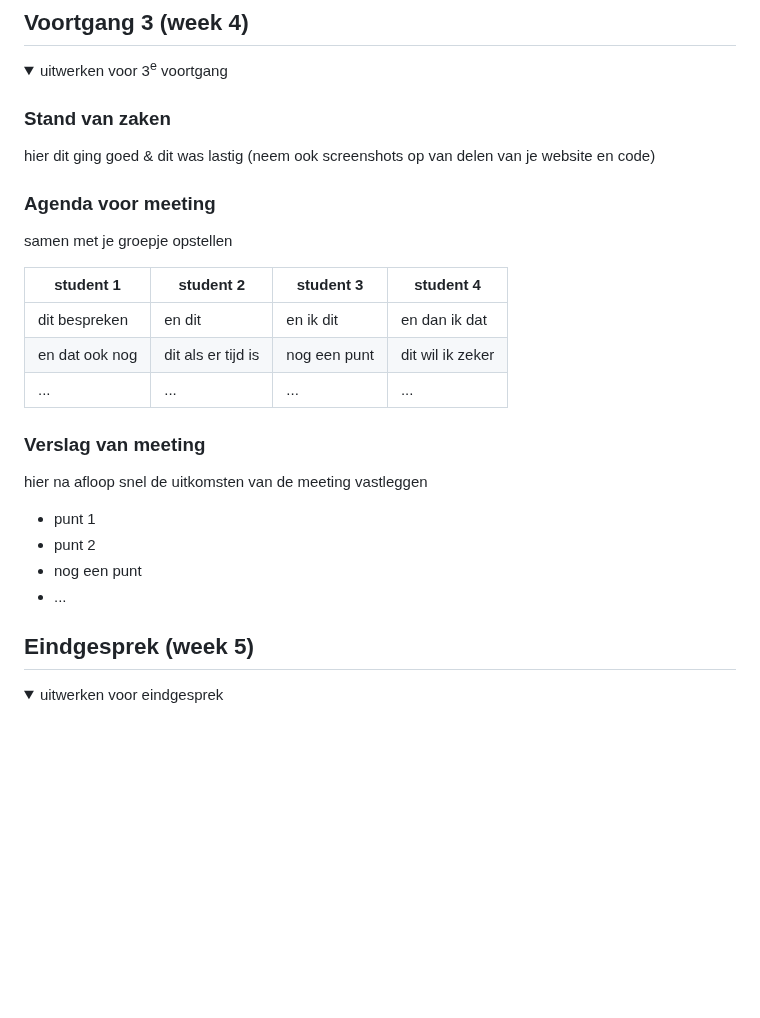
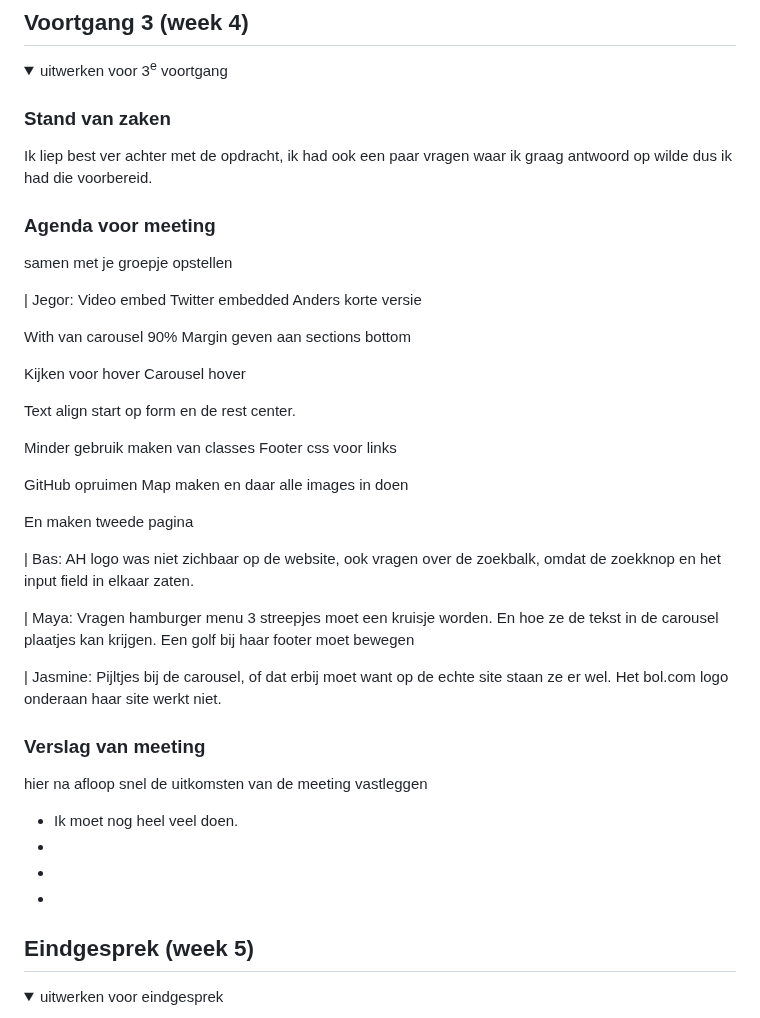
Before and after one commit to JegorMlokit/blokweb, a Markdown page: README.md, the part around the change. Drawn GitHub-style; folded sections open; blank space fills up the shorter version.

```diff
--- a/README.md
+++ b/README.md
@@ -186,26 +186,50 @@ Ik was niet aanwezig bij het eerste voortgangsgesprek. Dus ik had ook geen feedb
   <summary>uitwerken voor 3<sup>e</sup> voortgang</summary>
 
   ### Stand van zaken
-  hier dit ging goed & dit was lastig (neem ook screenshots op van delen van je website en code)
+  Ik liep best ver achter met de opdracht, ik had ook een paar vragen waar ik graag antwoord op wilde dus ik had die voorbereid.
 
 
   ### Agenda voor meeting
   samen met je groepje opstellen
 
-  | student 1      | student 2          | student 3    | student 4        |
-  | ---            | ---                | ---          | ---              |
-  | dit bespreken  | en dit             | en ik dit    | en dan ik dat    |
-  | en dat ook nog | dit als er tijd is | nog een punt | dit wil ik zeker |
-  | ...            | ...                | ...          | ...              |
+  | Jegor: Video embed
+Twitter embedded
+Anders korte versie
+
+With van carousel 90%
+Margin geven aan sections bottom
+
+Kijken voor hover
+Carousel hover
+
+Text align start op form en de rest center.
+
+Minder gebruik maken van classes
+Footer css voor links
+
+GitHub opruimen
+Map maken en daar alle images in doen
+
+En maken tweede pagina
+
+  | Bas: AH logo was niet zichbaar op de website, ook vragen over de zoekbalk, omdat de zoekknop en het input field in elkaar zaten.
+
+  | Maya: Vragen hamburger menu 3 streepjes moet een kruisje worden.
+En hoe ze de tekst in de carousel plaatjes kan krijgen. Een golf bij haar footer moet bewegen
+
+  | Jasmine: Pijltjes bij de carousel, of dat erbij moet want op de echte site staan ze er wel. Het bol.com logo onderaan haar site werkt niet.
+
+
+
 
 
   ### Verslag van meeting
   hier na afloop snel de uitkomsten van de meeting vastleggen
 
-  - punt 1
-  - punt 2
-  - nog een punt
-  - ...
+  - Ik moet nog heel veel doen.
+  -
+  -
+  -
 
 </details>
 
```
